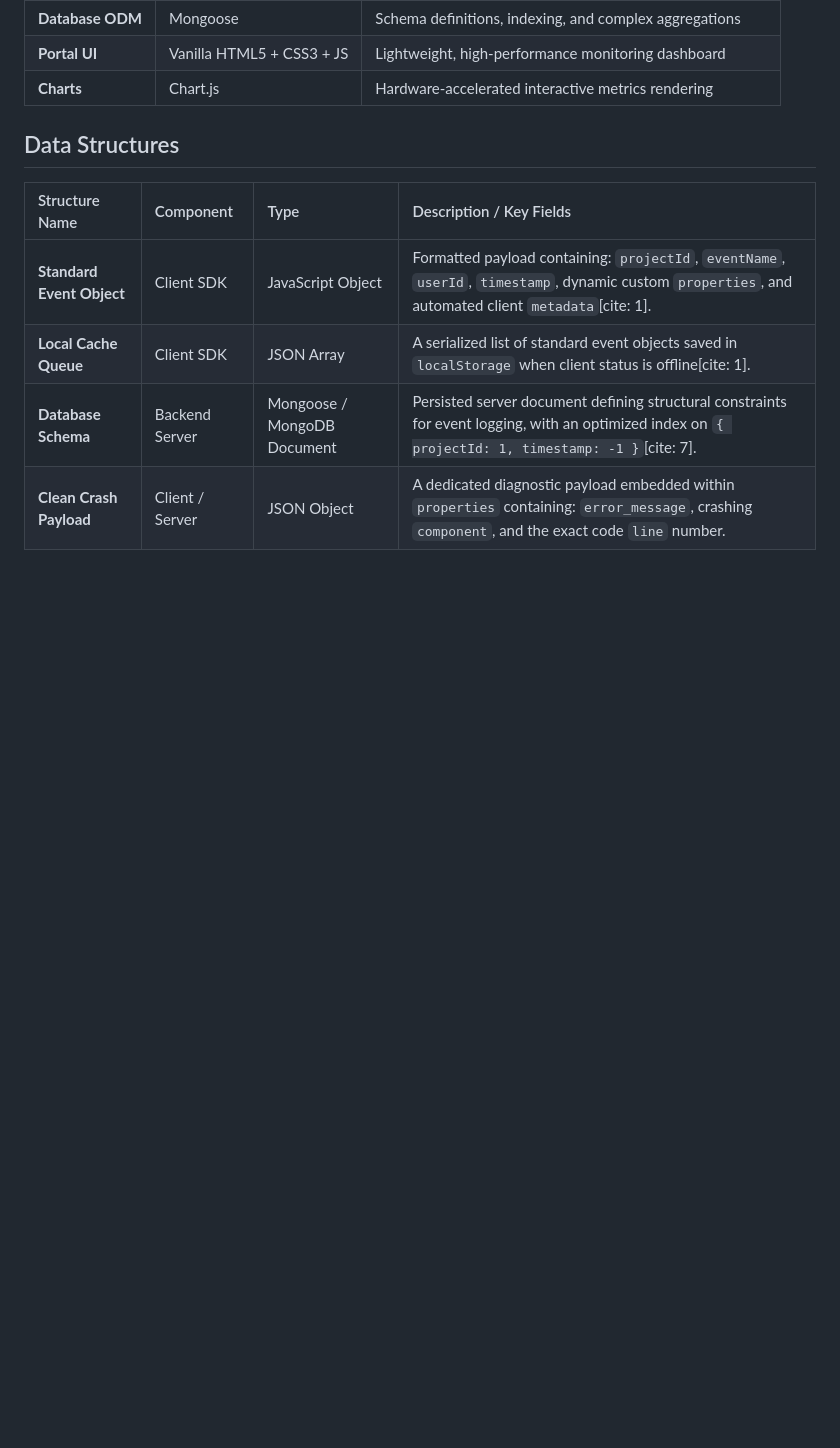
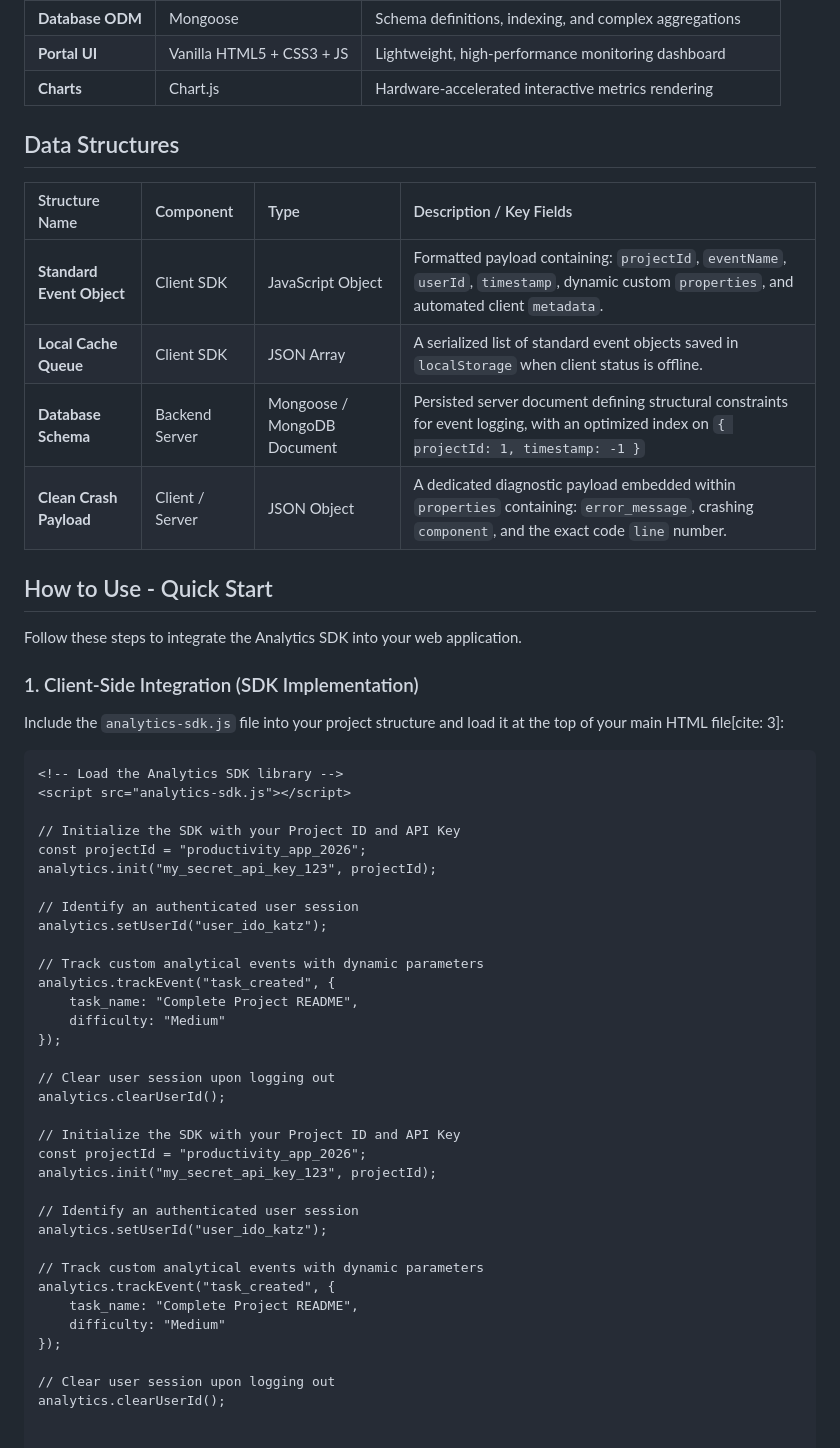
Before and after one commit to IK479/Seminar-Mobile, a Markdown page: README.md, the part around the change. Drawn GitHub-style; blank space fills up the shorter version.

````diff
--- a/README.md
+++ b/README.md
@@ -34,7 +34,52 @@ The project is an Analytics SDK – a lightweight, easy-to-integrate client-side
 
 | Structure Name | Component | Type | Description / Key Fields |
 | :--- | :--- | :--- | :--- |
-| **Standard Event Object** | Client SDK | JavaScript Object | Formatted payload containing: `projectId`, `eventName`, `userId`, `timestamp`, dynamic custom `properties`, and automated client `metadata`[cite: 1]. |
-| **Local Cache Queue** | Client SDK | JSON Array | A serialized list of standard event objects saved in `localStorage` when client status is offline[cite: 1]. |
-| **Database Schema** | Backend Server | Mongoose / MongoDB Document | Persisted server document defining structural constraints for event logging, with an optimized index on `{ projectId: 1, timestamp: -1 }`[cite: 7]. |
+| **Standard Event Object** | Client SDK | JavaScript Object | Formatted payload containing: `projectId`, `eventName`, `userId`, `timestamp`, dynamic custom `properties`, and automated client `metadata`. |
+| **Local Cache Queue** | Client SDK | JSON Array | A serialized list of standard event objects saved in `localStorage` when client status is offline. |
+| **Database Schema** | Backend Server | Mongoose / MongoDB Document | Persisted server document defining structural constraints for event logging, with an optimized index on `{ projectId: 1, timestamp: -1 }` |
 | **Clean Crash Payload** | Client / Server | JSON Object | A dedicated diagnostic payload embedded within `properties` containing: `error_message`, crashing `component`, and the exact code `line` number. |
+
+
+## How to Use - Quick Start
+
+Follow these steps to integrate the Analytics SDK into your web application.
+
+### 1. Client-Side Integration (SDK Implementation)
+
+Include the `analytics-sdk.js` file into your project structure and load it at the top of your main HTML file[cite: 3]:
+
+```html
+<!-- Load the Analytics SDK library -->
+<script src="analytics-sdk.js"></script>
+
+// Initialize the SDK with your Project ID and API Key
+const projectId = "productivity_app_2026";
+analytics.init("my_secret_api_key_123", projectId);
+
+// Identify an authenticated user session
+analytics.setUserId("user_ido_katz");
+
+// Track custom analytical events with dynamic parameters
+analytics.trackEvent("task_created", {
+    task_name: "Complete Project README",
+    difficulty: "Medium"
+});
+
+// Clear user session upon logging out
+analytics.clearUserId();
+
+// Initialize the SDK with your Project ID and API Key
+const projectId = "productivity_app_2026";
+analytics.init("my_secret_api_key_123", projectId);
+
+// Identify an authenticated user session
+analytics.setUserId("user_ido_katz");
+
+// Track custom analytical events with dynamic parameters
+analytics.trackEvent("task_created", {
+    task_name: "Complete Project README",
+    difficulty: "Medium"
+});
+
+// Clear user session upon logging out
+analytics.clearUserId();
````
